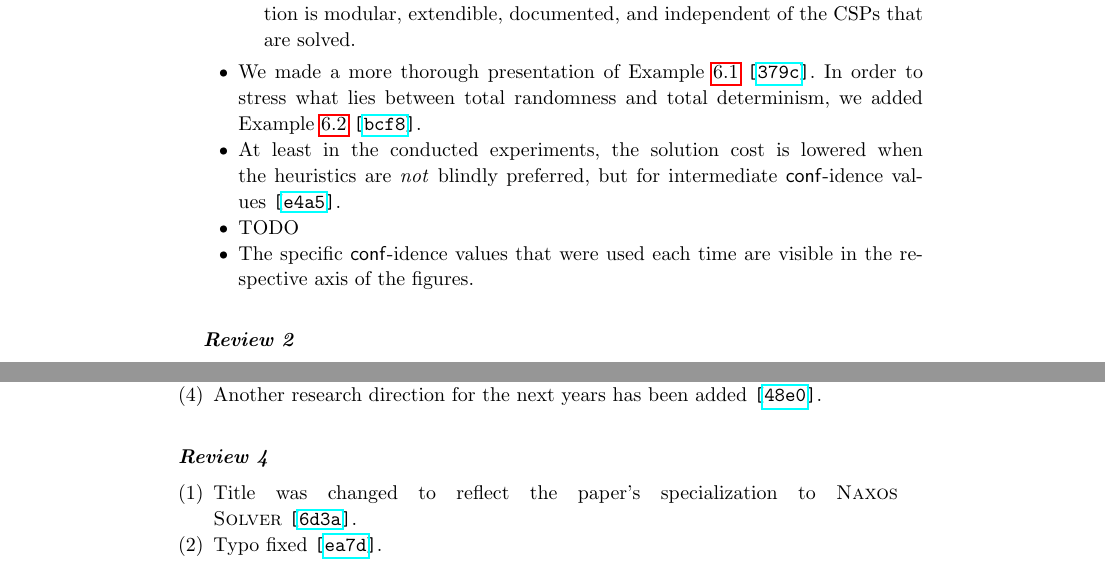
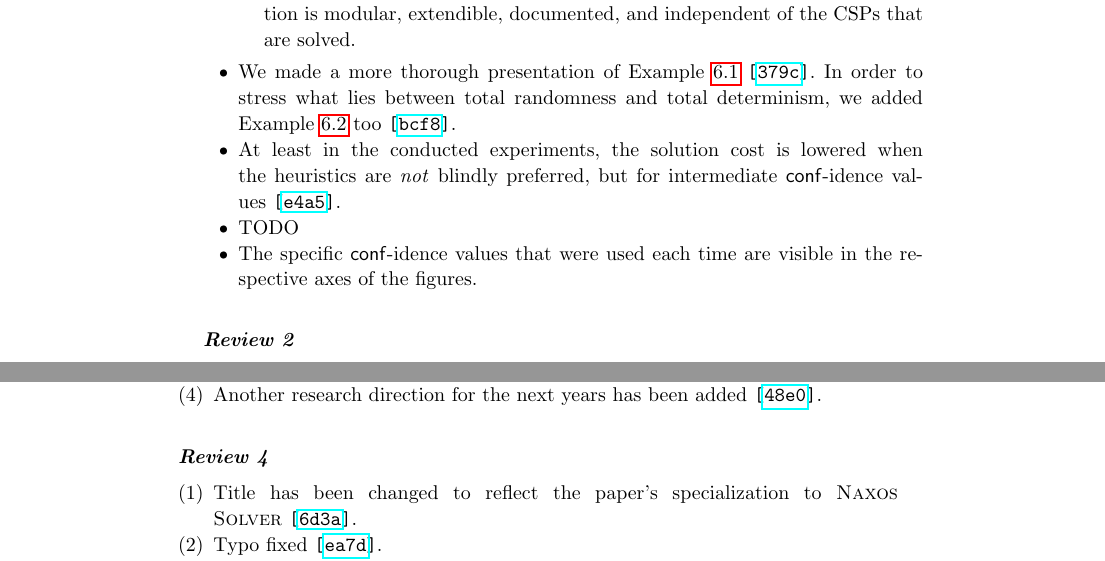
Before and after one commit to pothitos/Pluggable_Search_Methods, a LaTeX document (Search_Methods.tex): two parts of pages 33 and 34 of 34, joined at a grey line, cut so that both start at the same text. Compiled offline with pdfLaTeX.

Commit message:
Improve language

```diff
--- a/Search_Methods.tex
+++ b/Search_Methods.tex
@@ -2075,14 +2075,14 @@ applied to the document's source code at
         Example~\ref{heuristics-pie}~\commit{379c}. In order
         to stress what lies between total randomness and
         total determinism, we added
-        Example~\ref{heuristics-pie2}~\commit{bcf8}.
+        Example~\ref{heuristics-pie2} too~\commit{bcf8}.
   \item At least in the conducted experiments, the solution
         cost is lowered when the heuristics are \emph{not}
         blindly preferred, but for intermediate
         $\mathsf{conf}$-idence values~\commit{e4a5}.
   \item TODO
   \item The specific $\mathsf{conf}$-idence values that were
-        used each time are visible in the respective axis
+        used each time are visible in the respective axes
         of the figures.
 \end{itemize}
 
@@ -2116,7 +2116,7 @@ applied to the document's source code at
 \subsection*{Review 4}
 
 \begin{enumerate}
-  \item Title was changed to reflect the paper's
+  \item Title has been changed to reflect the paper's
         specialization to \textsc{Naxos
         Solver}~\commit{6d3a}.
   \item Typo fixed~\commit{ea7d}.
```
